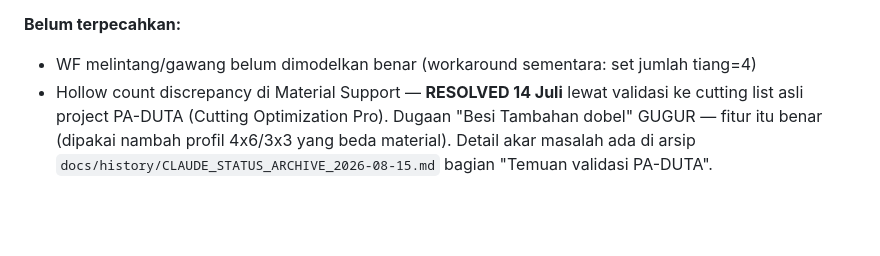
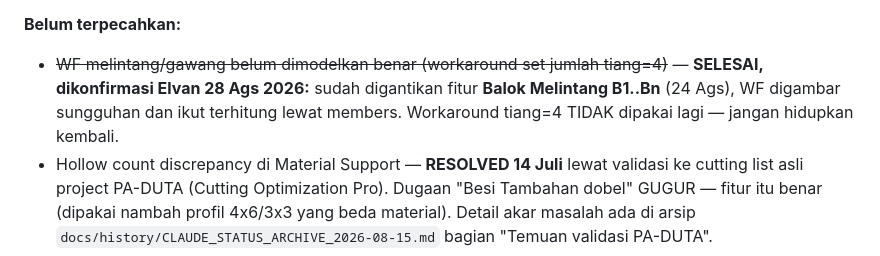
Before and after one commit to elvanrivaldi43-droid/canopi-app, a Markdown page: CLAUDE.md, the part around the change. Rendered like a GitHub page; blank space fills up the shorter version.

Commit message:
docs: WF melintang/gawang SELESAI -- digantikan Balok Melintang (konfirmasi Elvan)
Catatan "workaround set tiang=4" sudah usang: fitur Balok Melintang B1..Bn
(24 Ags) membuat WF digambar sungguhan dan ikut terhitung lewat members.
Dikonfirmasi Elvan 28 Ags. Ditandai jangan dihidupkan lagi.

Kalibrasi RAB diputuskan Elvan dikerjakan BERTAHAP: rangka (jumlah besi &
sambungan) dulu sampai benar, baru tenaga kerja, lalu seterusnya.

Co-Authored-By: Claude Opus 5 (1M context) <noreply@anthropic.com>
Claude-Session: https://claude.ai/code/session_01VnTYgHh6MHRw86dsJscVpy

```diff
--- a/CLAUDE.md
+++ b/CLAUDE.md
@@ -134,7 +134,10 @@ Proyek referensi: alderon 51m², harga jual Rp 41 juta.
 - Panduan lengkap ada di `PANDUAN_KALIBRASI.md`, harga besi di tabel `master_material`
 
 **Belum terpecahkan:**
-- WF melintang/gawang belum dimodelkan benar (workaround sementara: set jumlah tiang=4)
+- ~~WF melintang/gawang belum dimodelkan benar (workaround set jumlah tiang=4)~~ —
+  **SELESAI, dikonfirmasi Elvan 28 Ags 2026:** sudah digantikan fitur **Balok
+  Melintang B1..Bn** (24 Ags), WF digambar sungguhan dan ikut terhitung lewat
+  members. Workaround tiang=4 TIDAK dipakai lagi — jangan hidupkan kembali.
 - Hollow count discrepancy di Material Support — **RESOLVED 14 Juli** lewat validasi ke cutting list asli project PA-DUTA (Cutting Optimization Pro). Dugaan "Besi Tambahan dobel" GUGUR — fitur itu benar (dipakai nambah profil 4x6/3x3 yang beda material). Detail akar masalah ada di arsip `docs/history/CLAUDE_STATUS_ARCHIVE_2026-08-15.md` bagian "Temuan validasi PA-DUTA".
 
 ---
```
